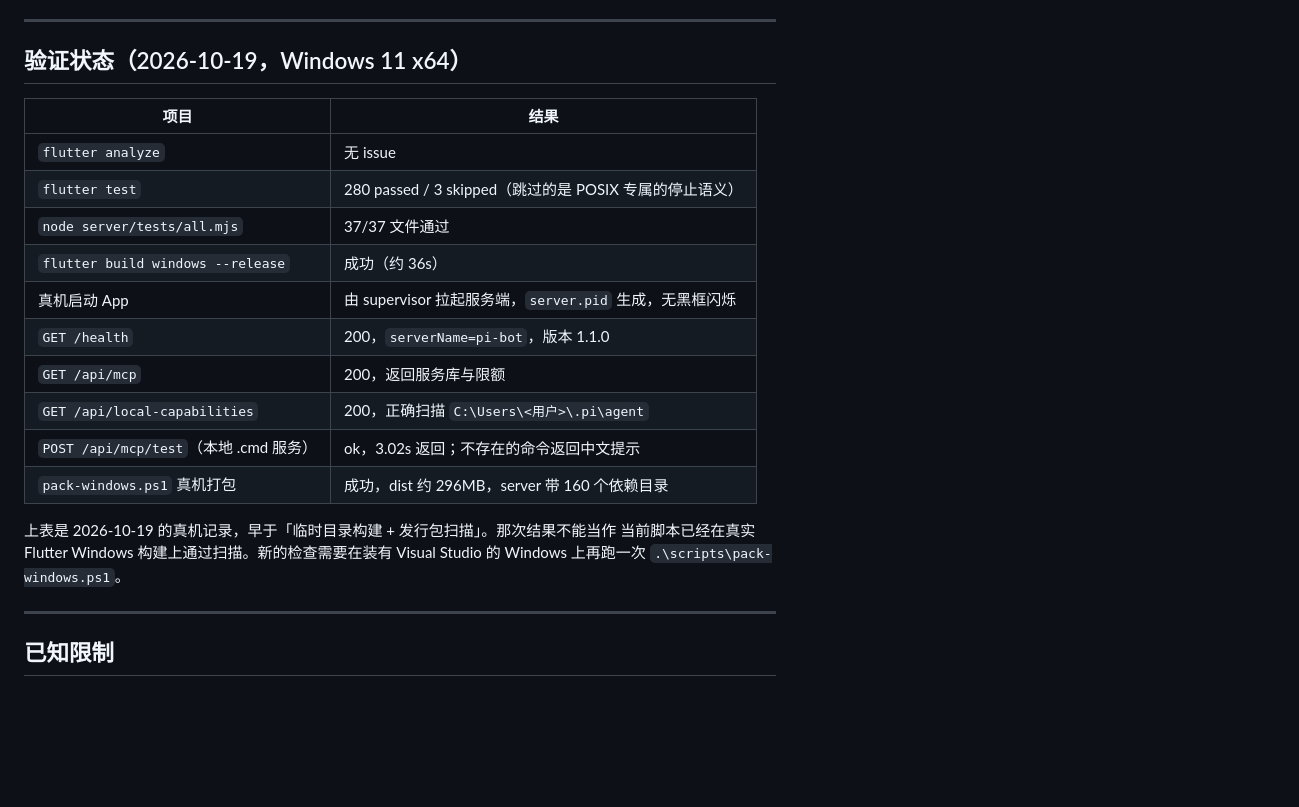
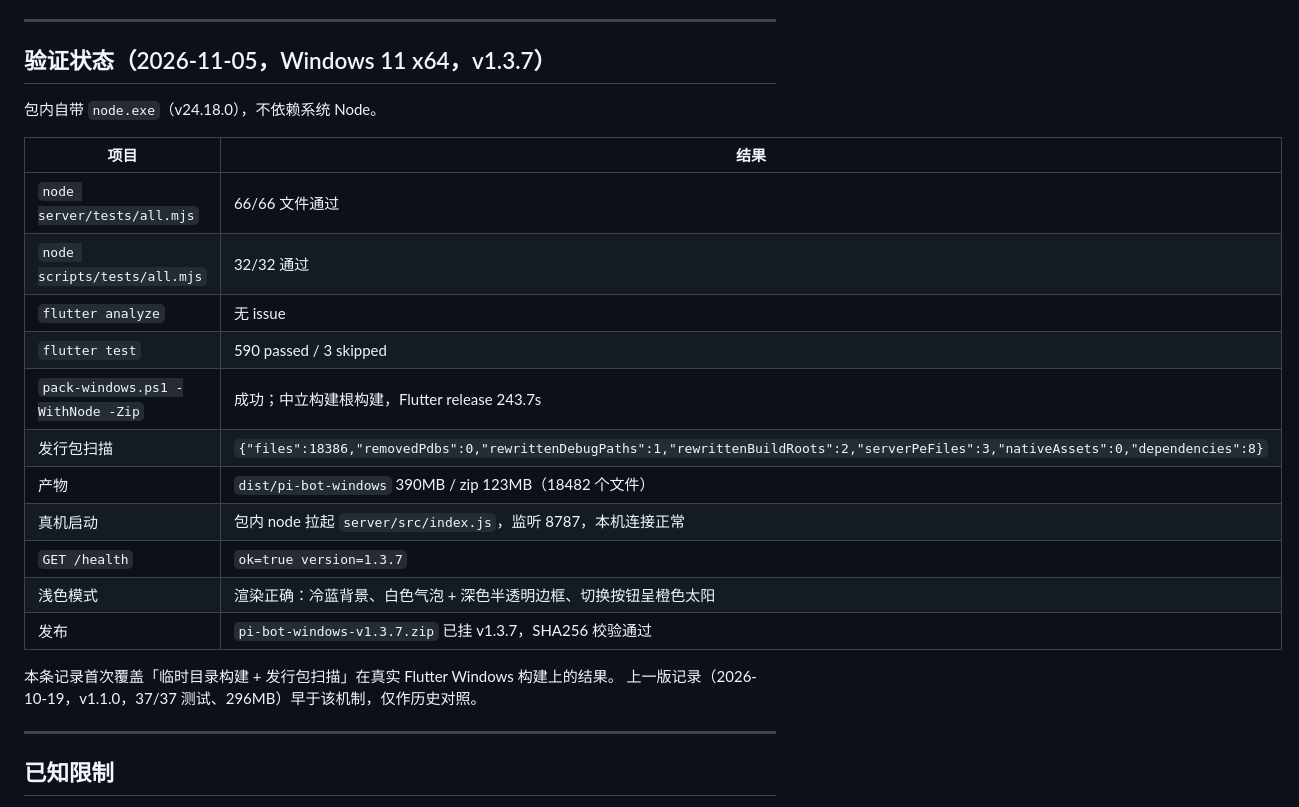
Before and after one commit to loving-cat/pi-bot, a Markdown page: docs/WINDOWS.md, the part around the change. GitHub-like rendering; blank space fills up the shorter version.

Commit message:
docs: 补 Windows v1.3.7 实机验收记录
首次覆盖临时目录构建 + 发行包扫描在真实 Flutter Windows 构建上的结果。

```diff
--- a/docs/WINDOWS.md
+++ b/docs/WINDOWS.md
@@ -160,24 +160,26 @@ PowerShell（`-STA`）读 `[Windows.Forms.Clipboard]::GetImage()`，存成临时
 
 ---
 
-## 验证状态（2026-10-19，Windows 11 x64）
+## 验证状态（2026-11-05，Windows 11 x64，v1.3.7）
+
+包内自带 `node.exe`（v24.18.0），不依赖系统 Node。
 
 | 项目 | 结果 |
 |---|---|
+| `node server/tests/all.mjs` | 66/66 文件通过 |
+| `node scripts/tests/all.mjs` | 32/32 通过 |
 | `flutter analyze` | 无 issue |
-| `flutter test` | 280 passed / 3 skipped（跳过的是 POSIX 专属的停止语义） |
-| `node server/tests/all.mjs` | 37/37 文件通过 |
-| `flutter build windows --release` | 成功（约 36s） |
-| 真机启动 App | 由 supervisor 拉起服务端，`server.pid` 生成，无黑框闪烁 |
-| `GET /health` | 200，`serverName=pi-bot`，版本 1.1.0 |
-| `GET /api/mcp` | 200，返回服务库与限额 |
-| `GET /api/local-capabilities` | 200，正确扫描 `C:\Users\<用户>\.pi\agent` |
-| `POST /api/mcp/test`（本地 .cmd 服务） | ok，3.02s 返回；不存在的命令返回中文提示 |
-| `pack-windows.ps1` 真机打包 | 成功，dist 约 296MB，server 带 160 个依赖目录 |
+| `flutter test` | 590 passed / 3 skipped |
+| `pack-windows.ps1 -WithNode -Zip` | 成功；中立构建根构建，Flutter release 243.7s |
+| 发行包扫描 | `{"files":18386,"removedPdbs":0,"rewrittenDebugPaths":1,"rewrittenBuildRoots":2,"serverPeFiles":3,"nativeAssets":0,"dependencies":8}` |
+| 产物 | `dist/pi-bot-windows` 390MB / zip 123MB（18482 个文件） |
+| 真机启动 | 包内 node 拉起 `server/src/index.js`，监听 8787，本机连接正常 |
+| `GET /health` | `ok=true version=1.3.7` |
+| 浅色模式 | 渲染正确：冷蓝背景、白色气泡 + 深色半透明边框、切换按钮呈橙色太阳 |
+| 发布 | `pi-bot-windows-v1.3.7.zip` 已挂 v1.3.7，SHA256 校验通过 |
 
-上表是 2026-10-19 的真机记录，早于「临时目录构建 + 发行包扫描」。那次结果不能当作
-当前脚本已经在真实 Flutter Windows 构建上通过扫描。新的检查需要在装有 Visual Studio
-的 Windows 上再跑一次 `.\scripts\pack-windows.ps1`。
+本条记录首次覆盖「临时目录构建 + 发行包扫描」在真实 Flutter Windows 构建上的结果。
+上一版记录（2026-10-19，v1.1.0，37/37 测试、296MB）早于该机制，仅作历史对照。
 
 ---
 
```
